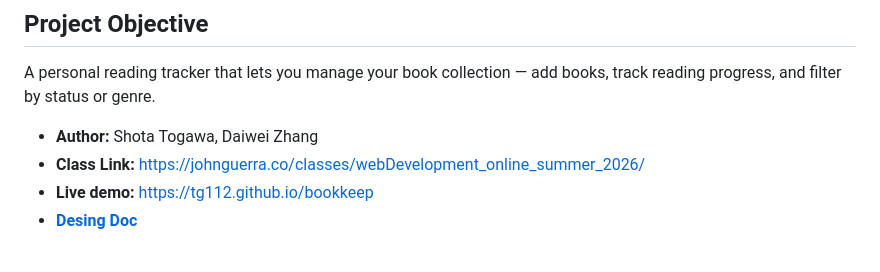
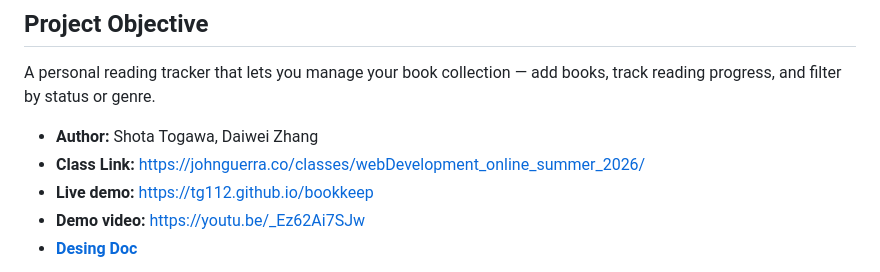
Before and after one commit to tg112/bookkeep, a Markdown page: README.md, the part around the change. Drawn GitHub-style.

Commit message:
docs: add demo video link to README

```diff
--- a/README.md
+++ b/README.md
@@ -7,6 +7,7 @@ A personal reading tracker that lets you manage your book collection — add boo
 - **Author:** Shota Togawa, Daiwei Zhang
 - **Class Link:** https://johnguerra.co/classes/webDevelopment_online_summer_2026/
 - **Live demo:** https://tg112.github.io/bookkeep
+- **Demo video:** https://youtu.be/_Ez62Ai7SJw
 - [**Desing Doc**](./DESIGNDOC.md)
 
 ![top](./public/images/top.png)
```
